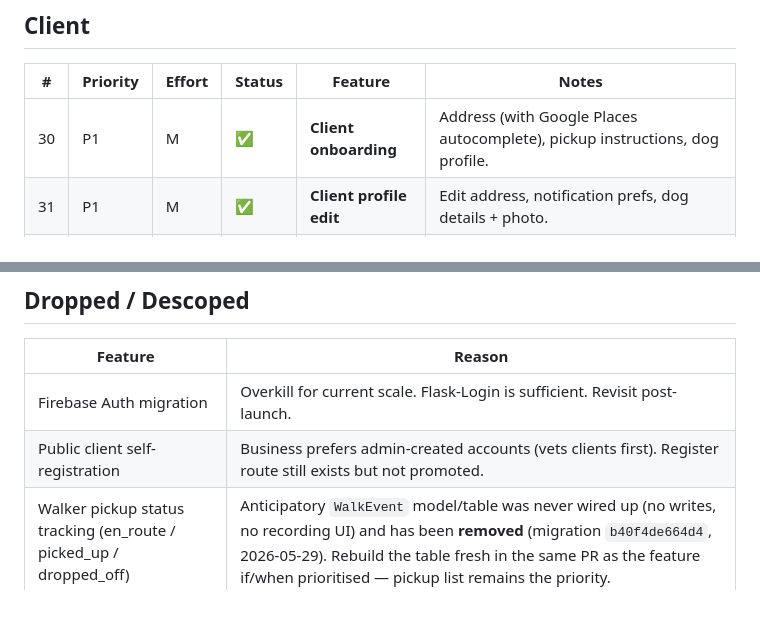
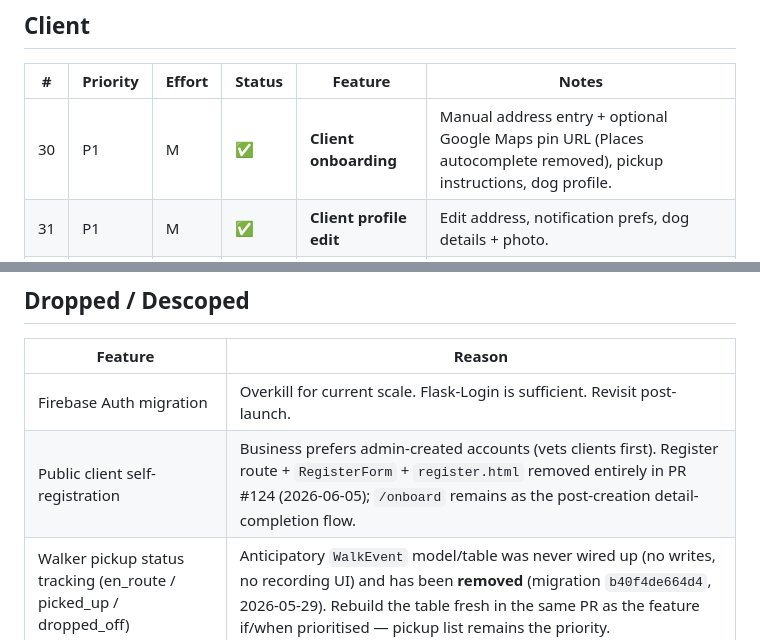
Before and after one commit to MarcusGrazette/dogboxx-booking-app, a Markdown page: FEATURES.md, 2 parts joined by grey strips. Rendered like a GitHub page; blank space fills up the shorter version.

Commit message:
docs: record rate-limit/AJAX-error gotcha; refresh FEATURES.md after registration cleanup
- CLAUDE.md: new Workflow Note on the default rate limit exempting authenticated
  users (default_limits_exempt_when) and the rule that AJAX-reachable error
  handlers must return JSON, not HTML (cause of the assign-modal 'unexpected
  token <' bug). PR #125.
- FEATURES.md: onboarding no longer claims Google Places autocomplete; the
  dropped self-registration row notes the register route/form/template were
  removed in PR #124.

Co-Authored-By: Claude Opus 4.8 <noreply@anthropic.com>

```diff
--- a/FEATURES.md
+++ b/FEATURES.md
@@ -52,7 +52,7 @@
 
 | # | Priority | Effort | Status | Feature | Notes |
 |---|----------|--------|--------|---------|-------|
-| 30 | P1 | M | ✅ | **Client onboarding** | Address (with Google Places autocomplete), pickup instructions, dog profile. |
+| 30 | P1 | M | ✅ | **Client onboarding** | Manual address entry + optional Google Maps pin URL (Places autocomplete removed), pickup instructions, dog profile. |
 | 31 | P1 | M | ✅ | **Client profile edit** | Edit address, notification prefs, dog details + photo. |
 | 32 | P2 | M | ✅ | **Monthly walk summary** | Client-facing summary of walks taken and any outstanding items. |
 | 34 | P3 | M | ✅ | **Multi-dog support (admin)** | Admin can add a second (or subsequent) primary dog to a client via modal on the client detail page. Data model and booking flow already supported multiple dogs. Client self-service out of scope. |
@@ -98,7 +98,7 @@
 | Feature | Reason |
 |---|---|
 | Firebase Auth migration | Overkill for current scale. Flask-Login is sufficient. Revisit post-launch. |
-| Public client self-registration | Business prefers admin-created accounts (vets clients first). Register route still exists but not promoted. |
+| Public client self-registration | Business prefers admin-created accounts (vets clients first). Register route + `RegisterForm` + `register.html` removed entirely in PR #124 (2026-06-05); `/onboard` remains as the post-creation detail-completion flow. |
 | Walker pickup status tracking (en_route / picked_up / dropped_off) | Anticipatory `WalkEvent` model/table was never wired up (no writes, no recording UI) and has been **removed** (migration `b40f4de664d4`, 2026-05-29). Rebuild the table fresh in the same PR as the feature if/when prioritised — pickup list remains the priority. |
 
 ---
```
Also changed, not shown: CLAUDE.md (+1 -0 lines).
